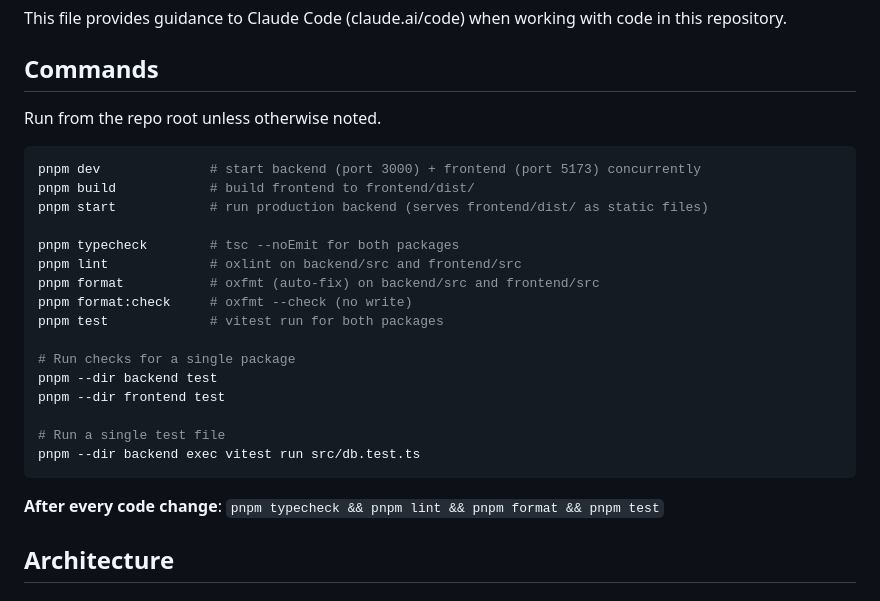
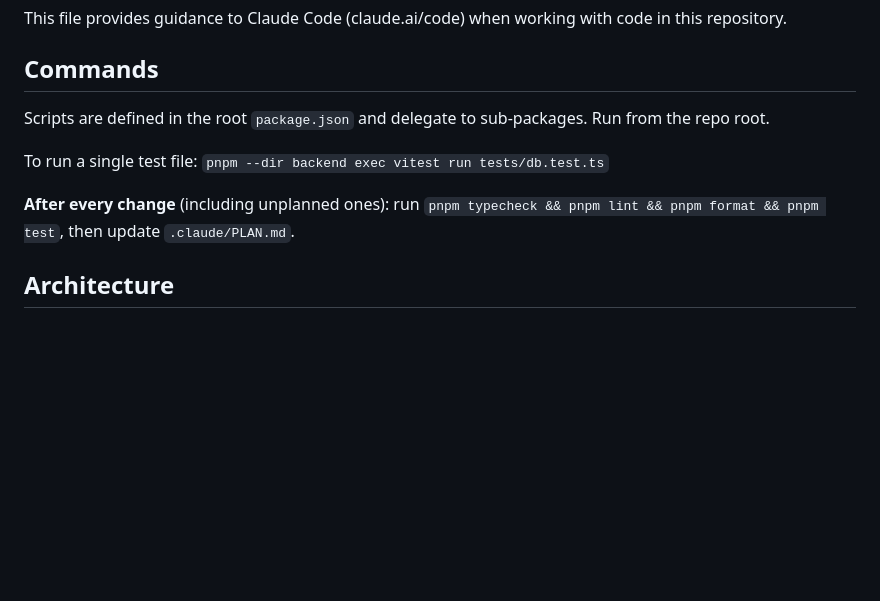
Before and after one commit to mfillon/liens-vivants, a Markdown page: CLAUDE.md, the part around the change. GitHub-like rendering; blank space fills up the shorter version.

````diff
--- a/CLAUDE.md
+++ b/CLAUDE.md
@@ -4,28 +4,11 @@ This file provides guidance to Claude Code (claude.ai/code) when working with co
 
 ## Commands
 
-Run from the repo root unless otherwise noted.
+Scripts are defined in the root `package.json` and delegate to sub-packages. Run from the repo root.
 
-```bash
-pnpm dev              # start backend (port 3000) + frontend (port 5173) concurrently
-pnpm build            # build frontend to frontend/dist/
-pnpm start            # run production backend (serves frontend/dist/ as static files)
+To run a single test file: `pnpm --dir backend exec vitest run tests/db.test.ts`
 
-pnpm typecheck        # tsc --noEmit for both packages
-pnpm lint             # oxlint on backend/src and frontend/src
-pnpm format           # oxfmt (auto-fix) on backend/src and frontend/src
-pnpm format:check     # oxfmt --check (no write)
-pnpm test             # vitest run for both packages
-
-# Run checks for a single package
-pnpm --dir backend test
-pnpm --dir frontend test
-
-# Run a single test file
-pnpm --dir backend exec vitest run src/db.test.ts
-```
-
-**After every code change**: `pnpm typecheck && pnpm lint && pnpm format && pnpm test`
+**After every change** (including unplanned ones): run `pnpm typecheck && pnpm lint && pnpm format && pnpm test`, then update `.claude/PLAN.md`.
 
 ## Architecture
 
````
Also changed, not shown: .claude/PLAN.md (+7 -10 lines), .claude/TECHNICAL.md (deleted, +0 -167 lines).
